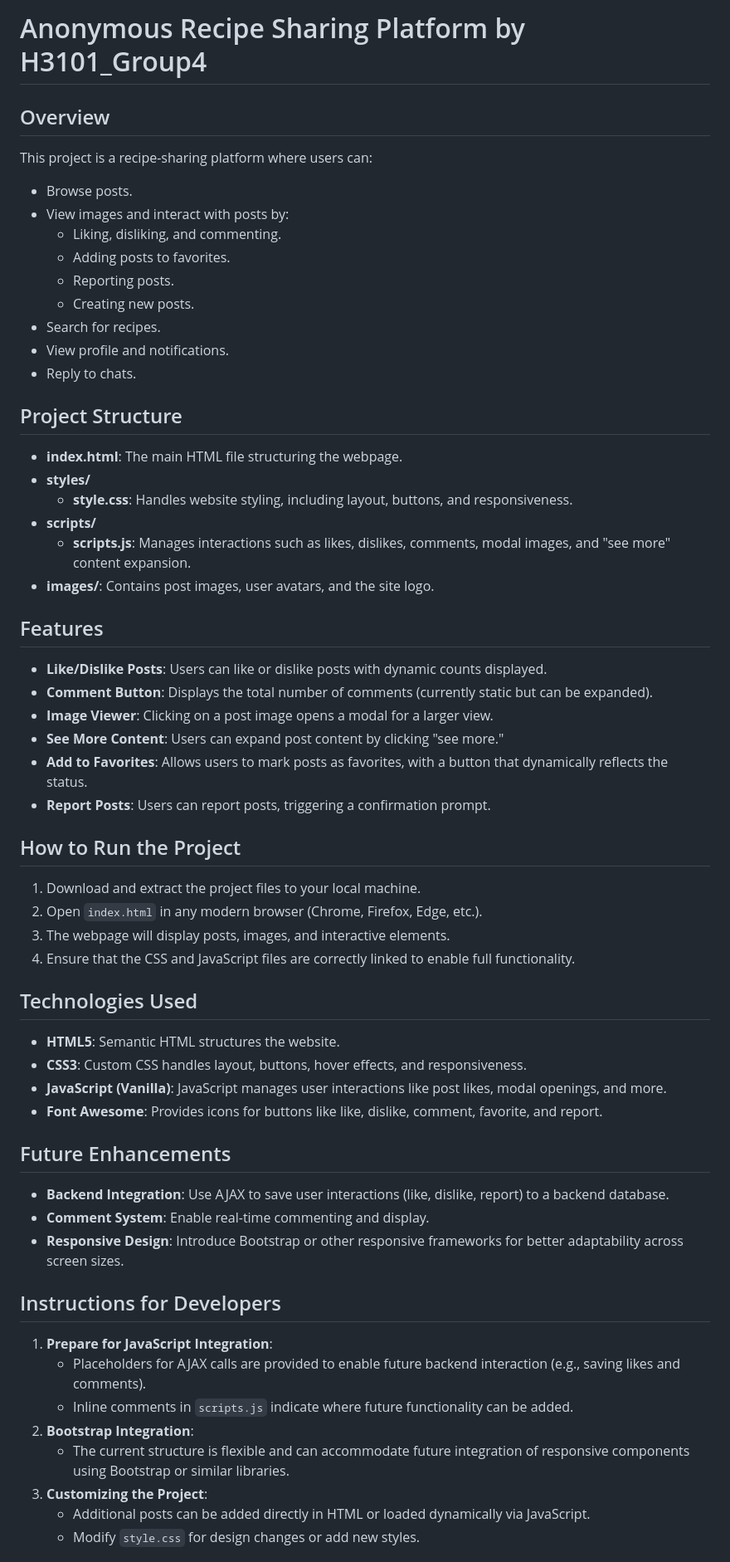
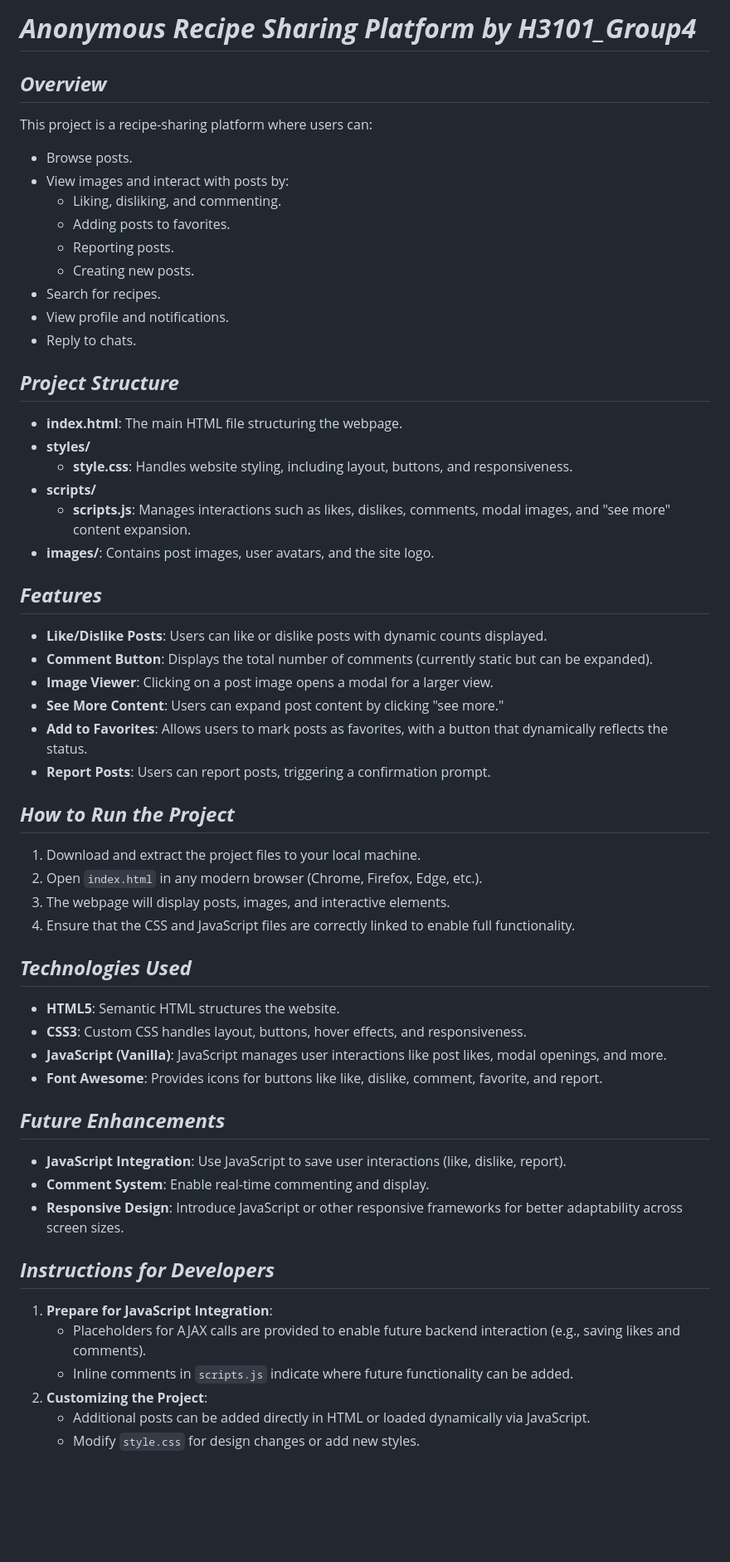
Before and after one commit to vonzii1/WebSys_Group8, a Markdown page: README.md, the part around the change printed below. Shown: that part at 83% size. GitHub-like rendering; blank space fills up the shorter version.

```diff
--- a/README.md
+++ b/README.md
@@ -1,6 +1,6 @@
-# Anonymous Recipe Sharing Platform by H3101_Group4
+# _**Anonymous Recipe Sharing Platform by H3101_Group4**_
 
-## Overview
+## _**Overview**_
 This project is a recipe-sharing platform where users can:
 - Browse posts.
 - View images and interact with posts by:
@@ -12,7 +12,7 @@ This project is a recipe-sharing platform where users can:
 - View profile and notifications.
 - Reply to chats.
 
-## Project Structure
+## _**Project Structure**_
 - **index.html**: The main HTML file structuring the webpage.
 - **styles/**
   - **style.css**: Handles website styling, including layout, buttons, and responsiveness.
@@ -20,7 +20,7 @@ This project is a recipe-sharing platform where users can:
   - **scripts.js**: Manages interactions such as likes, dislikes, comments, modal images, and "see more" content expansion.
 - **images/**: Contains post images, user avatars, and the site logo.
 
-## Features
+## _**Features**_
 - **Like/Dislike Posts**: Users can like or dislike posts with dynamic counts displayed.
 - **Comment Button**: Displays the total number of comments (currently static but can be expanded).
 - **Image Viewer**: Clicking on a post image opens a modal for a larger view.
@@ -28,30 +28,28 @@ This project is a recipe-sharing platform where users can:
 - **Add to Favorites**: Allows users to mark posts as favorites, with a button that dynamically reflects the status.
 - **Report Posts**: Users can report posts, triggering a confirmation prompt.
 
-## How to Run the Project
+## _**How to Run the Project**_
 1. Download and extract the project files to your local machine.
 2. Open `index.html` in any modern browser (Chrome, Firefox, Edge, etc.).
 3. The webpage will display posts, images, and interactive elements.
 4. Ensure that the CSS and JavaScript files are correctly linked to enable full functionality.
 
-## Technologies Used
+## _**Technologies Used**_
 - **HTML5**: Semantic HTML structures the website.
 - **CSS3**: Custom CSS handles layout, buttons, hover effects, and responsiveness.
 - **JavaScript (Vanilla)**: JavaScript manages user interactions like post likes, modal openings, and more.
 - **Font Awesome**: Provides icons for buttons like like, dislike, comment, favorite, and report.
 
-## Future Enhancements
-- **Backend Integration**: Use AJAX to save user interactions (like, dislike, report) to a backend database.
+## _**Future Enhancements**_
+- **JavaScript Integration**: Use JavaScript to save user interactions (like, dislike, report).
 - **Comment System**: Enable real-time commenting and display.
-- **Responsive Design**: Introduce Bootstrap or other responsive frameworks for better adaptability across screen sizes.
+- **Responsive Design**: Introduce JavaScript or other responsive frameworks for better adaptability across screen sizes.
 
-## Instructions for Developers
+## _**Instructions for Developers**_
 1. **Prepare for JavaScript Integration**:
    - Placeholders for AJAX calls are provided to enable future backend interaction (e.g., saving likes and comments).
    - Inline comments in `scripts.js` indicate where future functionality can be added.
-2. **Bootstrap Integration**:
-   - The current structure is flexible and can accommodate future integration of responsive components using Bootstrap or similar libraries.
-3. **Customizing the Project**:
+2. **Customizing the Project**:
    - Additional posts can be added directly in HTML or loaded dynamically via JavaScript.
    - Modify `style.css` for design changes or add new styles.
 
```
Also changed, not shown: other parts of README.md (+1 -1 lines).
